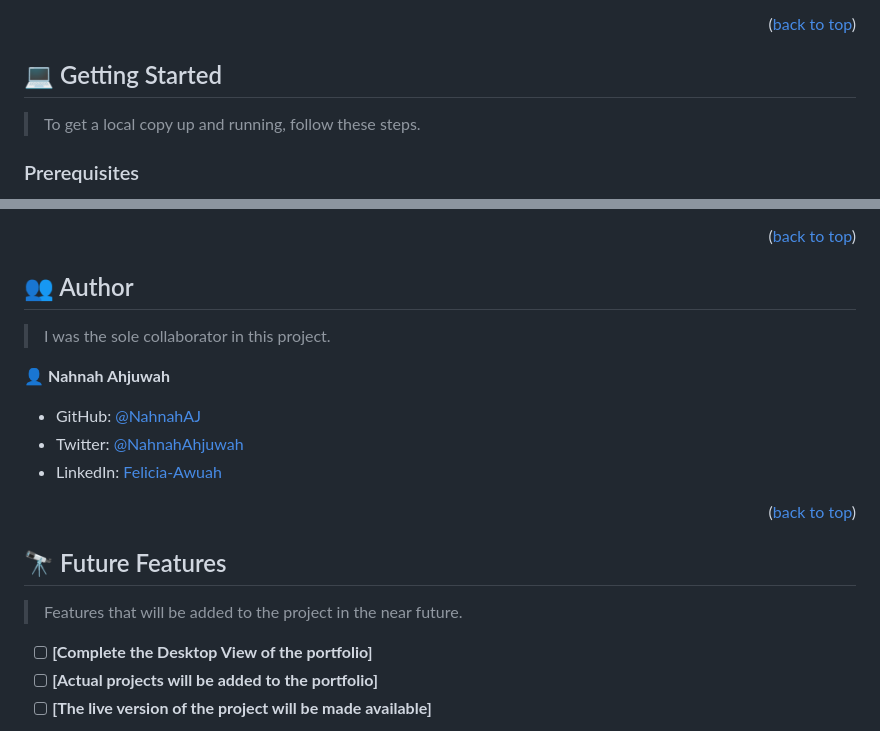
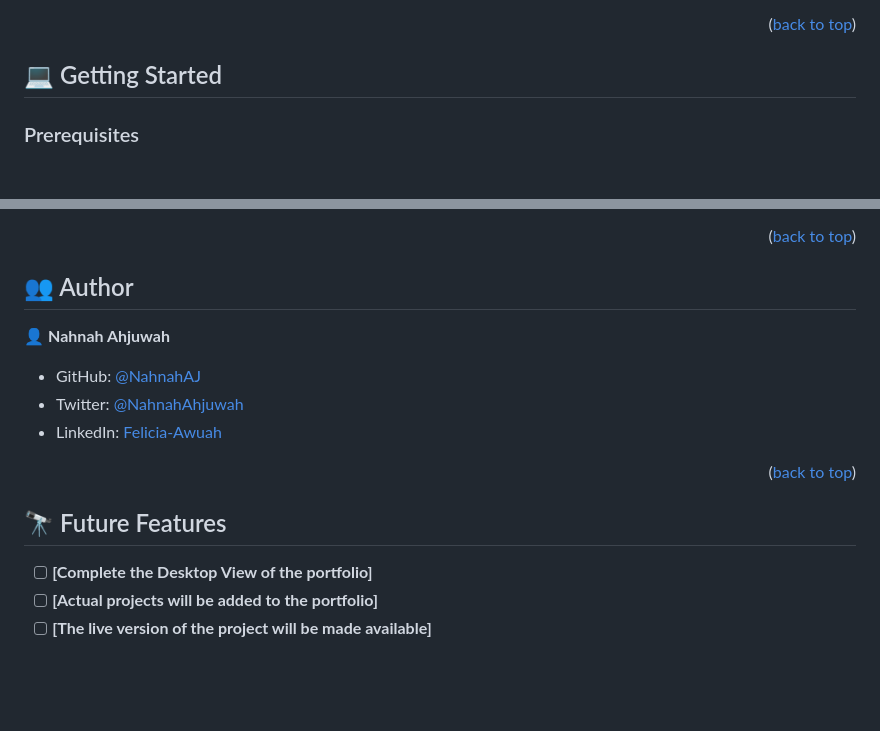
Before and after one commit to NahnahAJ/mobile-menu-project, a Markdown page: README.md, 2 parts joined by grey strips. GitHub-like rendering; blank space fills up the shorter version.

```diff
--- a/README.md
+++ b/README.md
@@ -59,8 +63,6 @@ Created a mobile menu for the portfolio project.
 <!-- GETTING STARTED -->
 
 ## 💻 Getting Started <a name="getting-started"></a>
-
-> To get a local copy up and running, follow these steps.
 
 ### Prerequisites
 
@@ -89,8 +91,6 @@ Created a mobile menu for the portfolio project.
 
 ## 👥 Author <a name="author"></a>
 
-> I was the sole collaborator in this project.
-
 👤 **Nahnah Ahjuwah**
 
 - GitHub: [@NahnahAJ](https://github.com/NahnahAJ)
@@ -102,8 +102,6 @@ Created a mobile menu for the portfolio project.
 
 <!-- FUTURE FEATURES -->
 ## 🔭 Future Features <a name="future-features"></a>
-
-> Features that will be added to the project in the near future.
 
 - [ ] **[Complete the Desktop View of the portfolio]**
 - [ ] **[Actual projects will be added to the portfolio]**
```
Also changed, not shown: other parts of README.md (+5 -1 lines).
